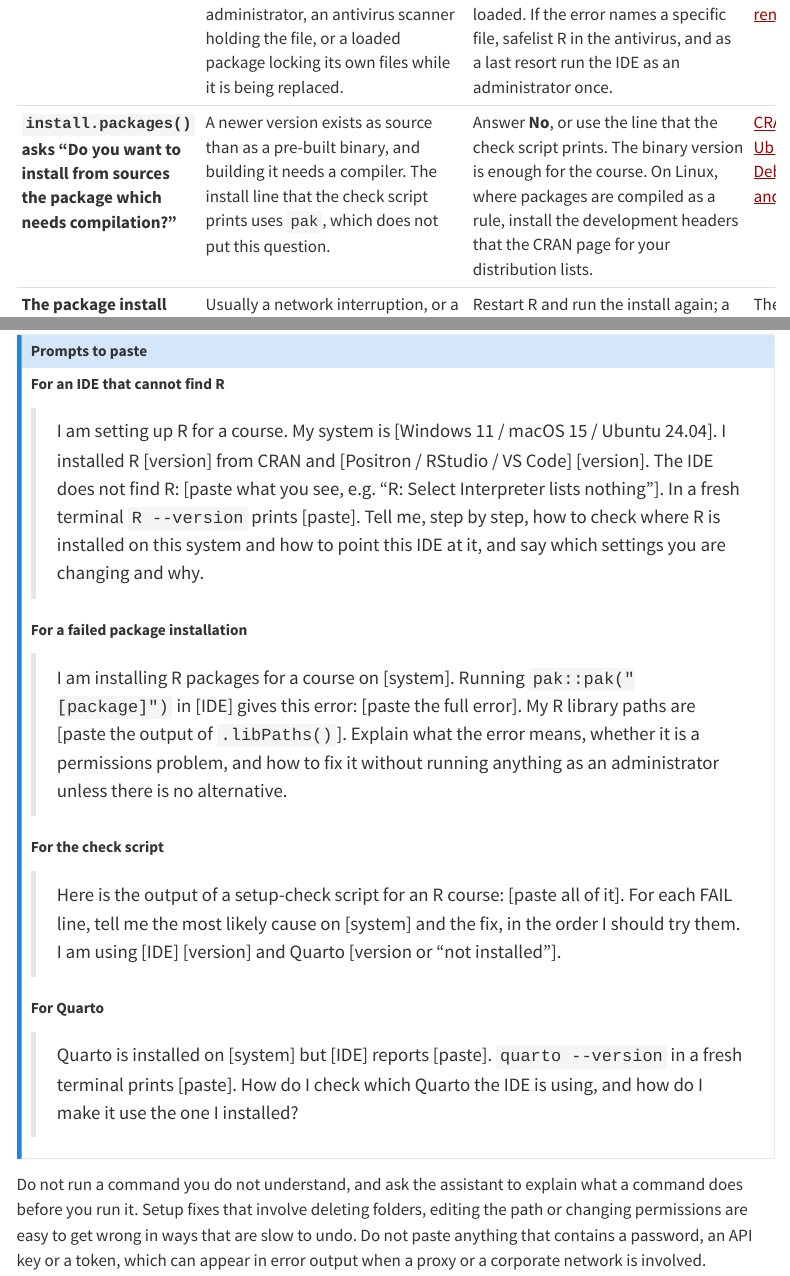
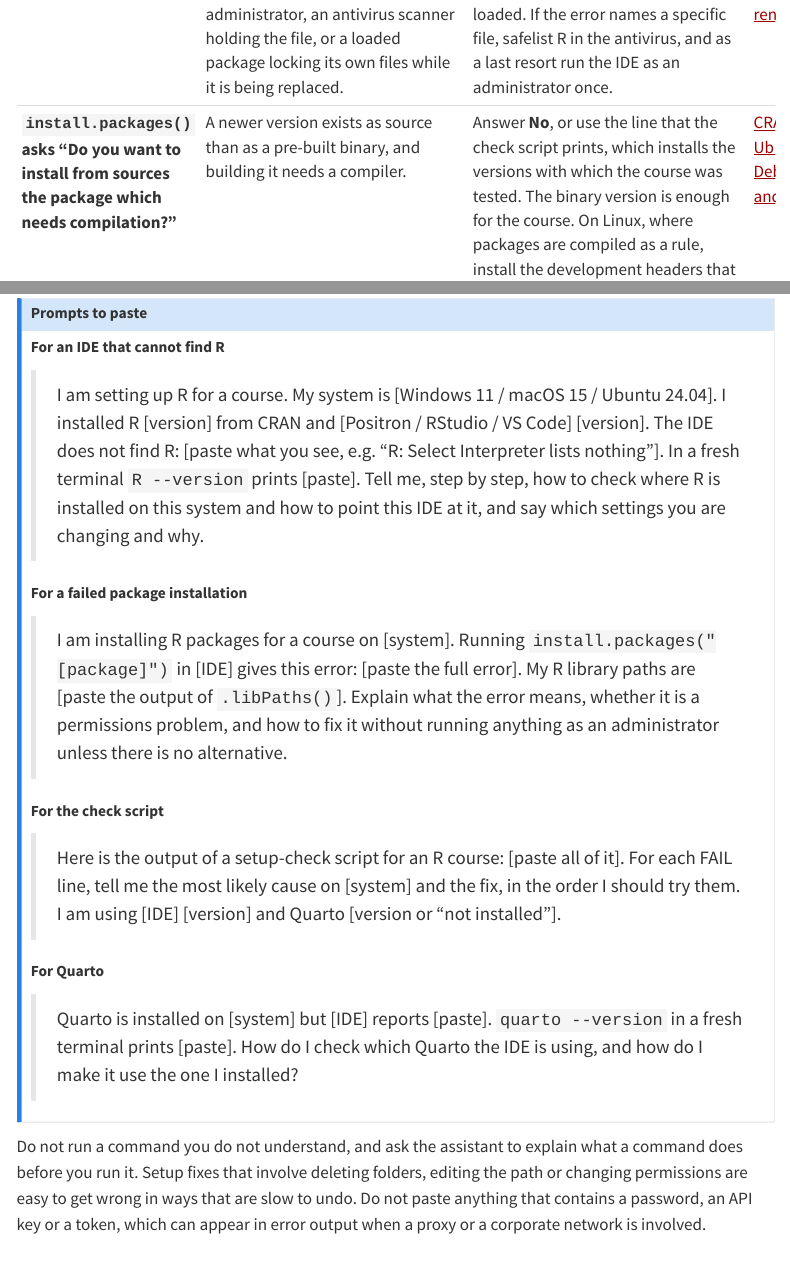
Before and after one commit to CodeMoreh/ar4ds, a Quarto document (help.qmd): the page in a window 1100 px wide, from 3050 px down, and a second part further down, joined at a grey line. Rendered offline with R 4.5, knitr and Pandoc in place of Quarto, with nearby package versions; menus at the side of the page are left out.

Commit message:
The setup and help pages describe the install line of the setup check as it is since 17 November (review items T54 and T58)

```diff
--- a/help.qmd
+++ b/help.qmd
@@ -34,7 +34,7 @@ Most setup failures come from one of three things, and each takes a minute to ru
 | **The check script of the Housing workspace says that the reference specification does not reproduce.** | A file in `R/` or `data/` has been edited, moved or only partly unzipped, so the fit of the reference specification no longer comes out at −19.97 percentage points. | Download the workspace again, unzip it into a fresh folder, and run the check there. Copy your own notes across afterwards. | [The workspace, on the Housing site](https://codemoreh.github.io/ar4ds-housing/tracks/day/before.html#the-workspace) |
 | **Rendering stops with a message about the `rmarkdown` package.** | Quarto uses that package to run the R chunks of the report, and a fresh R does not have it. | Run `R/check_setup.R` again and run the install line that it prints. | [Quarto: get started](https://quarto.org/docs/get-started/) |
 | **"Permission denied" while installing a package.** | R cannot write to the library folder. On Windows this is usually an R installed for all users by an administrator, an antivirus scanner holding the file, or a loaded package locking its own files while it is being replaced. | Accept the offer to create a personal library when R makes it. Restart R before reinstalling, so nothing is loaded. If the error names a specific file, safelist R in the antivirus, and as a last resort run the IDE as an administrator once. | [Posit forum thread 119217](https://forum.posit.co/t/119217); [thread 159471](https://forum.posit.co/t/159471); [renv issue #202](https://github.com/rstudio/renv/issues/202) |
-| **`install.packages()` asks "Do you want to install from sources the package which needs compilation?"** | A newer version exists as source than as a pre-built binary, and building it needs a compiler. The install line that the check script prints uses `pak`, which does not put this question. | Answer **No**, or use the line that the check script prints. The binary version is enough for the course. On Linux, where packages are compiled as a rule, install the development headers that the CRAN page for your distribution lists. | [CRAN for Ubuntu](https://cran.r-project.org/bin/linux/ubuntu/); [Debian](https://cran.r-project.org/bin/linux/debian/); [Fedora and Red Hat](https://cran.r-project.org/bin/linux/fedora/) |
+| **`install.packages()` asks "Do you want to install from sources the package which needs compilation?"** | A newer version exists as source than as a pre-built binary, and building it needs a compiler. | Answer **No**, or use the line that the check script prints, which installs the versions with which the course was tested. The binary version is enough for the course. On Linux, where packages are compiled as a rule, install the development headers that the CRAN page for your distribution lists. | [CRAN for Ubuntu](https://cran.r-project.org/bin/linux/ubuntu/); [Debian](https://cran.r-project.org/bin/linux/debian/); [Fedora and Red Hat](https://cran.r-project.org/bin/linux/fedora/) |
 | **The package install stalls or half-finishes.** | Usually a network interruption, or a package in use during its own update. | Restart R and run the install again; a second pass completes what the first left. | The cheatsheet of your case study |
 | **macOS: the R installer refuses to open, or R runs but packages will not install for the architecture.** | The Apple silicon and Intel builds of R are separate downloads, and the wrong one runs poorly or not at all; the installer also sometimes lacks permission to read the Downloads folder. | Download the build that matches your Mac (arm64 for M-series, x86_64 for Intel), move the installer to your home folder before running it, and check `R.version$arch` afterwards. | [CRAN for macOS](https://cran.r-project.org/bin/macosx/); [R for macOS FAQ](https://cran.r-project.org/bin/macosx/RMacOSX-FAQ.html); [R-SIG-Mac list](https://stat.ethz.ch/mailman/listinfo/r-sig-mac) |
 | **Data file "not found" when a script runs.** | The IDE has a single file open rather than the workspace folder, so relative paths point at the wrong place. | Open the folder (File → Open Folder in Positron and VS Code; the `.Rproj` file of the workspace in RStudio) and run again. | [Setup, step 4](setup.qmd#check-that-it-works) |
@@ -58,7 +58,7 @@ An assistant can work only from what you give it, so paste, in this order: your
 
 **For a failed package installation**
 
-> I am installing R packages for a course on [system]. Running `pak::pak("[package]")` in [IDE] gives this error: [paste the full error]. My R library paths are [paste the output of `.libPaths()`]. Explain what the error means, whether it is a permissions problem, and how to fix it without running anything as an administrator unless there is no alternative.
+> I am installing R packages for a course on [system]. Running `install.packages("[package]")` in [IDE] gives this error: [paste the full error]. My R library paths are [paste the output of `.libPaths()`]. Explain what the error means, whether it is a permissions problem, and how to fix it without running anything as an administrator unless there is no alternative.
 
 **For the check script**
 
--- a/setup.qmd
+++ b/setup.qmd
@@ -79,10 +79,6 @@ VS Code is the general-purpose editor on which Positron is built, and it works f
 
 Open the unzipped folder of the workspace in your IDE, because every path in the workspace is relative to that folder. In **Positron** and in **VS Code**, choose **File → Open Folder** and pick the folder; the files appear in a panel on the left. In **RStudio**, open the `.Rproj` file inside the folder, and RStudio opens the folder as a project with the working directory set.
 
-In the folder, open `R/check_setup.R` and run it: click **Run** or **Source** in your IDE, or type `source("R/check_setup.R")` in the R console. The script prints an OK or FAIL line for each check: your R version, Quarto, the packages that the workspace uses and each data file. The script changes nothing on your system. If any package is missing, it prints a line of R that installs all the missing packages at once, through the `pak` package, so run that line and then run the script again. Quarto cannot be installed from R in this way. If the script says that Quarto is not found, install it (step 2) and run the script again in a fresh session. Fix any FAIL before the day.
-
-::: {.callout-note}
-The course uses a set of standard R packages, for working with data, fitting models, drawing figures and causal graphs, and making tables, and each workspace checks its own list. You do not need to look the packages up one by one, because the check script prints the line that installs whichever are missing. All are free and come from CRAN, the official package archive for R.
-:::
+In the folder, open `R/check_setup.R` and run it: click **Run** or **Source** in your IDE, or type `source("R/check_setup.R")` in the R console. The script prints an OK or FAIL line for each check: your R version, Quarto, the packages that the workspace uses and each data file. The script changes nothing on your system. If any package is missing, it prints a line of R that installs all the missing packages at once, at the versions with which the course was tested, so run that line and then run the script again. Quarto cannot be installed from R in this way. If the script says that Quarto is not found, install it (step 2) and run the script again in a fresh session. Fix any FAIL before the day.
 
 If something fails and the script does not say why, the [help page](help.qmd) lists the problems that other participants have met, with their fixes and with prompts you can give an AI assistant. If you get stuck, come along anyway: the slides of the day run R inside the browser, and the browser lab of your case study holds the same tasks.
```
